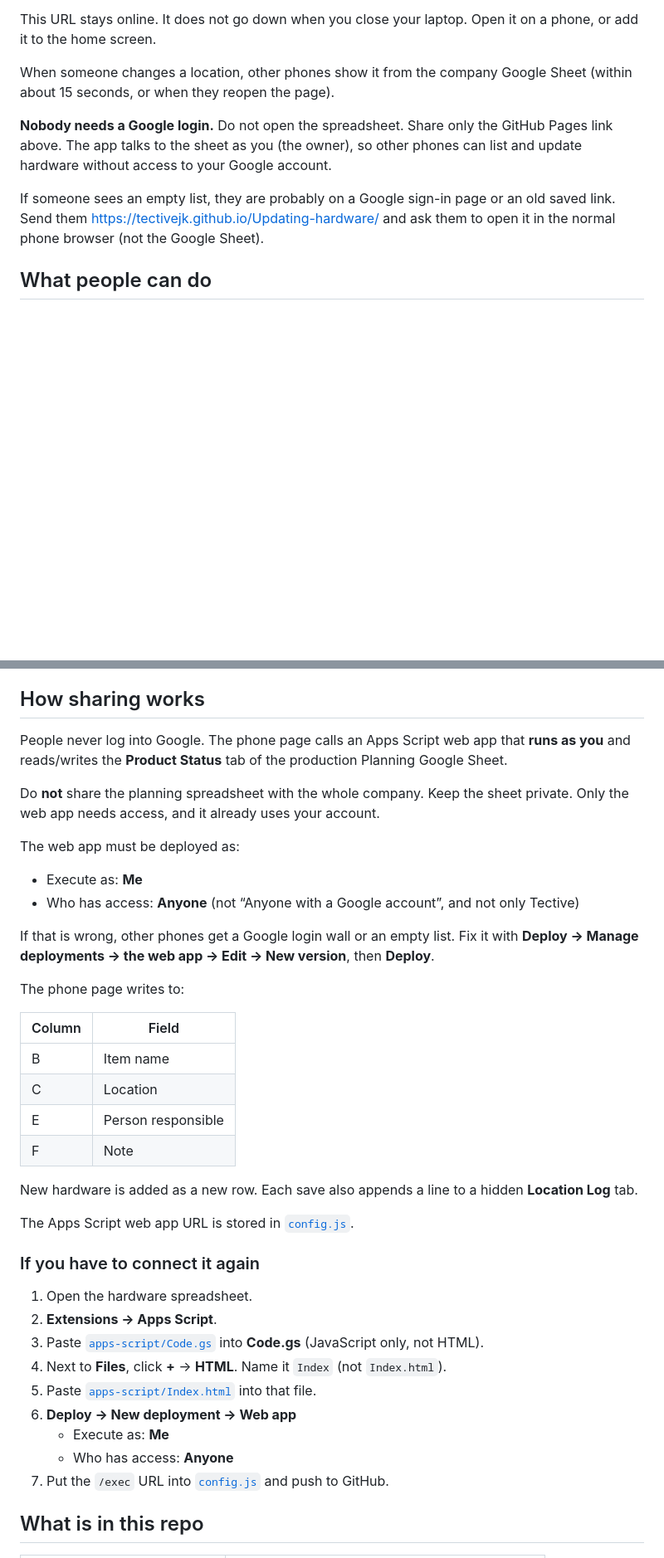
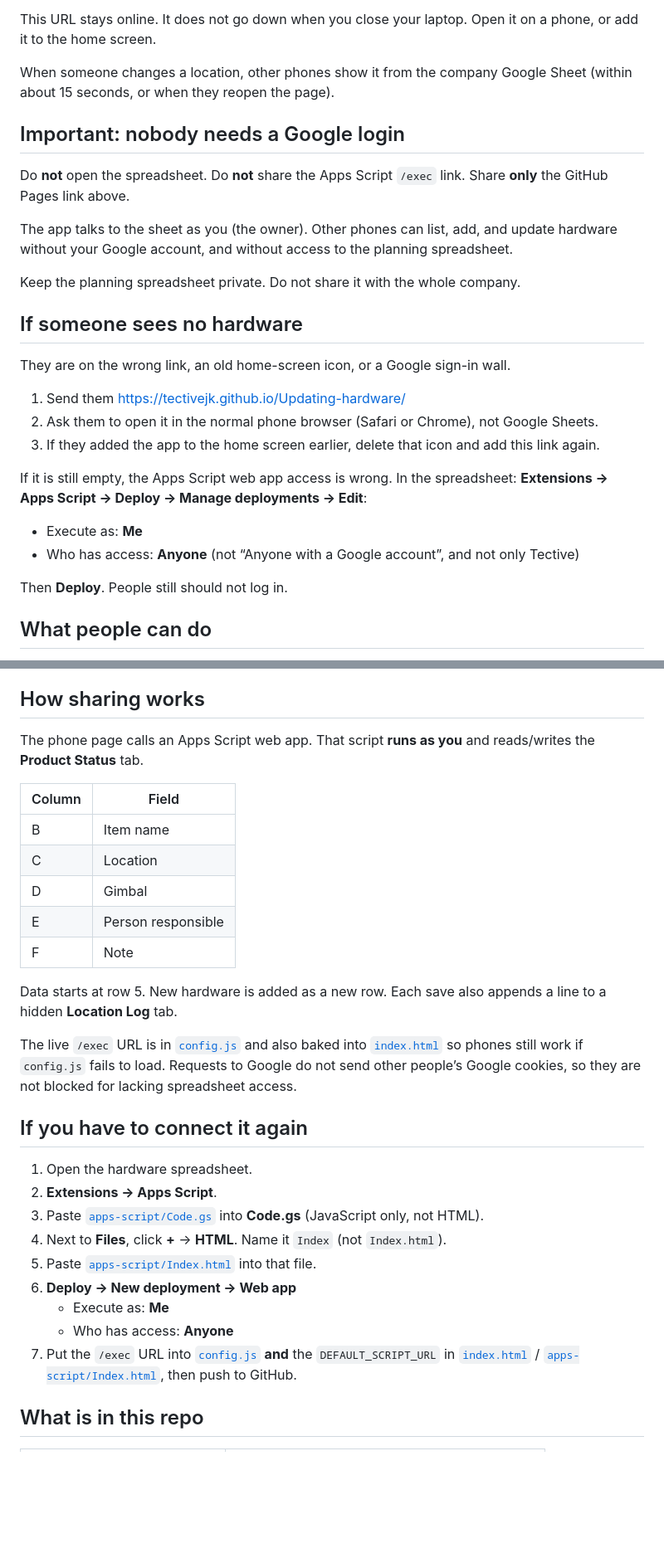
Before and after one commit to TectiveJK/Updating-hardware, a Markdown page: README.md, 2 parts joined by grey strips. Shown at 83% size. Rendered like a GitHub page; blank space fills up the shorter version.

Commit message:
Document that phones must use the public app link, not Google login.
Co-authored-by: Cursor <cursoragent@cursor.com>

```diff
--- a/README.md
+++ b/README.md
@@ -8,9 +8,28 @@ This URL stays online. It does not go down when you close your laptop. Open it o
 
 When someone changes a location, other phones show it from the company Google Sheet (within about 15 seconds, or when they reopen the page).
 
-**Nobody needs a Google login.** Do not open the spreadsheet. Share only the GitHub Pages link above. The app talks to the sheet as you (the owner), so other phones can list and update hardware without access to your Google account.
+## Important: nobody needs a Google login
 
-If someone sees an empty list, they are probably on a Google sign-in page or an old saved link. Send them https://tectivejk.github.io/Updating-hardware/ and ask them to open it in the normal phone browser (not the Google Sheet).
+Do **not** open the spreadsheet. Do **not** share the Apps Script `/exec` link. Share **only** the GitHub Pages link above.
+
+The app talks to the sheet as you (the owner). Other phones can list, add, and update hardware without your Google account, and without access to the planning spreadsheet.
+
+Keep the planning spreadsheet private. Do not share it with the whole company.
+
+## If someone sees no hardware
+
+They are on the wrong link, an old home-screen icon, or a Google sign-in wall.
+
+1. Send them https://tectivejk.github.io/Updating-hardware/
+2. Ask them to open it in the normal phone browser (Safari or Chrome), not Google Sheets.
+3. If they added the app to the home screen earlier, delete that icon and add this link again.
+
+If it is still empty, the Apps Script web app access is wrong. In the spreadsheet: **Extensions → Apps Script → Deploy → Manage deployments → Edit**:
+
+- Execute as: **Me**
+- Who has access: **Anyone** (not “Anyone with a Google account”, and not only Tective)
+
+Then **Deploy**. People still should not log in.
 
 ## What people can do
 
@@ -43,31 +62,21 @@ A link like `https://tectivejk.github.io/Updating-hardware/?item=refly-sf-010` o
 
 ## How sharing works
 
-People never log into Google. The phone page calls an Apps Script web app that **runs as you** and reads/writes the **Product Status** tab of the production Planning Google Sheet.
-
-Do **not** share the planning spreadsheet with the whole company. Keep the sheet private. Only the web app needs access, and it already uses your account.
-
-The web app must be deployed as:
-
-- Execute as: **Me**
-- Who has access: **Anyone** (not “Anyone with a Google account”, and not only Tective)
-
-If that is wrong, other phones get a Google login wall or an empty list. Fix it with **Deploy → Manage deployments → the web app → Edit → New version**, then **Deploy**.
-
-The phone page writes to:
+The phone page calls an Apps Script web app. That script **runs as you** and reads/writes the **Product Status** tab.
 
 | Column | Field |
 | --- | --- |
 | B | Item name |
 | C | Location |
+| D | Gimbal |
 | E | Person responsible |
 | F | Note |
 
-New hardware is added as a new row. Each save also appends a line to a hidden **Location Log** tab.
+Data starts at row 5. New hardware is added as a new row. Each save also appends a line to a hidden **Location Log** tab.
 
-The Apps Script web app URL is stored in [`config.js`](config.js).
+The live `/exec` URL is in [`config.js`](config.js) and also baked into [`index.html`](index.html) so phones still work if `config.js` fails to load. Requests to Google do not send other people’s Google cookies, so they are not blocked for lacking spreadsheet access.
 
-### If you have to connect it again
+## If you have to connect it again
 
 1. Open the hardware spreadsheet.
 2. **Extensions → Apps Script**.
@@ -77,7 +86,7 @@ The Apps Script web app URL is stored in [`config.js`](config.js).
 6. **Deploy → New deployment → Web app**
    - Execute as: **Me**
    - Who has access: **Anyone**
-7. Put the `/exec` URL into [`config.js`](config.js) and push to GitHub.
+7. Put the `/exec` URL into [`config.js`](config.js) **and** the `DEFAULT_SCRIPT_URL` in [`index.html`](index.html) / [`apps-script/Index.html`](apps-script/Index.html), then push to GitHub.
 
 ## What is in this repo
 
```
